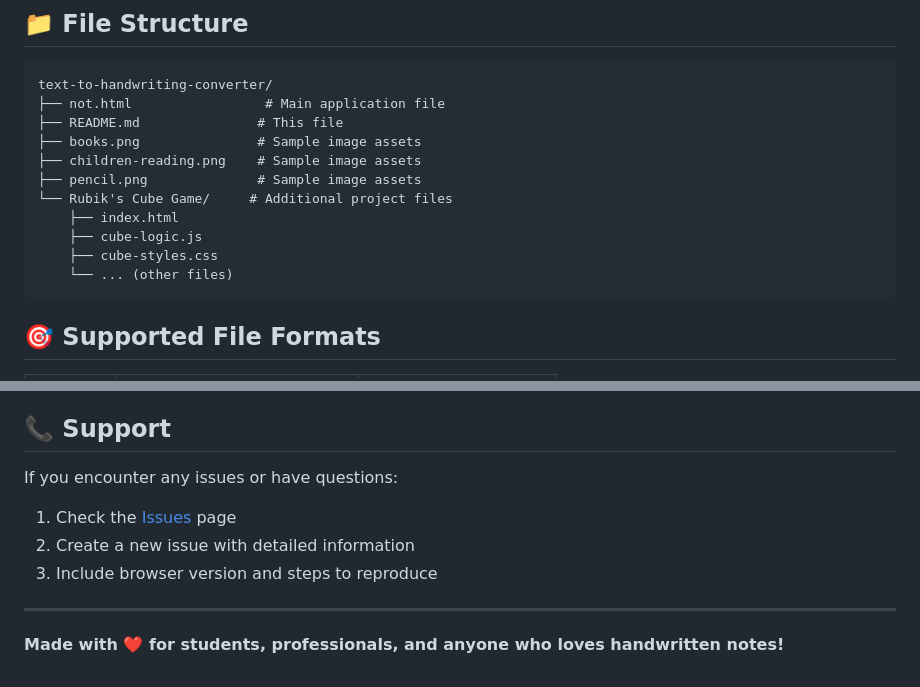
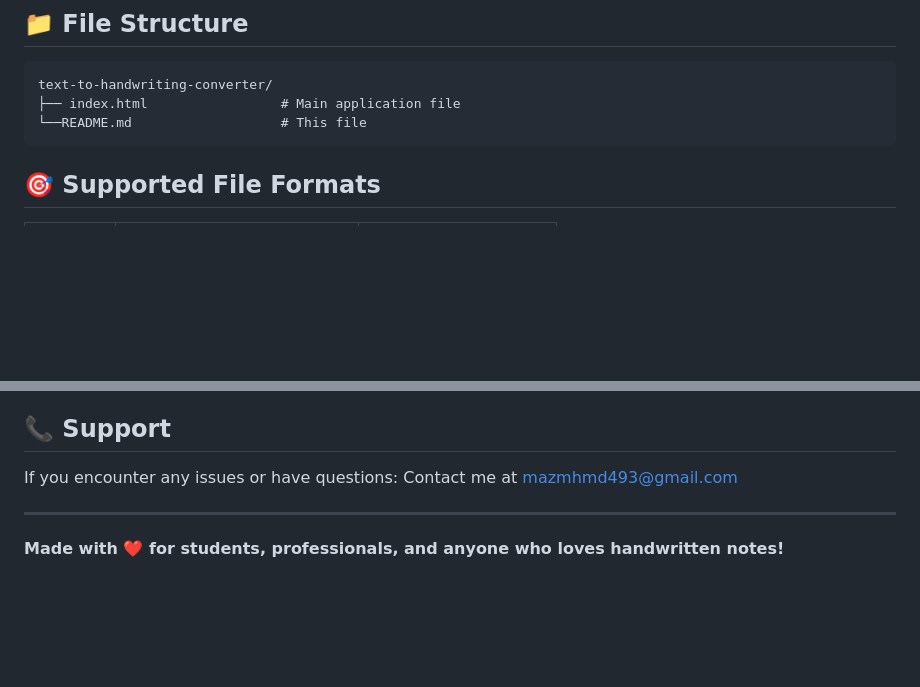
Before and after one commit to Moaz615/Text-to-Handwriting-Converter, a Markdown page: README.md, 2 parts joined by grey strips. GitHub-like rendering; blank space fills up the shorter version.

````diff
--- a/README.md
+++ b/README.md
@@ -74,16 +74,8 @@ git clone https://github.com/yourusername/text-to-handwriting-converter.git
 
 ```
 text-to-handwriting-converter/
-├── not.html                 # Main application file
-├── README.md               # This file
-├── books.png               # Sample image assets
-├── children-reading.png    # Sample image assets
-├── pencil.png              # Sample image assets
-└── Rubik's Cube Game/     # Additional project files
-    ├── index.html
-    ├── cube-logic.js
-    ├── cube-styles.css
-    └── ... (other files)
+├── index.html                 # Main application file
+└──README.md                   # This file
 ```
 
 ## 🎯 Supported File Formats
@@ -174,9 +166,7 @@ This project is licensed under the MIT License - see the [LICENSE](LICENSE) file
 ## 📞 Support
 
 If you encounter any issues or have questions:
-1. Check the [Issues](https://github.com/yourusername/text-to-handwriting-converter/issues) page
-2. Create a new issue with detailed information
-3. Include browser version and steps to reproduce
+Contact me at [mazmhmd493@gmail.com](mazmhmd493@gmail.com)
 
 ---
 
````
